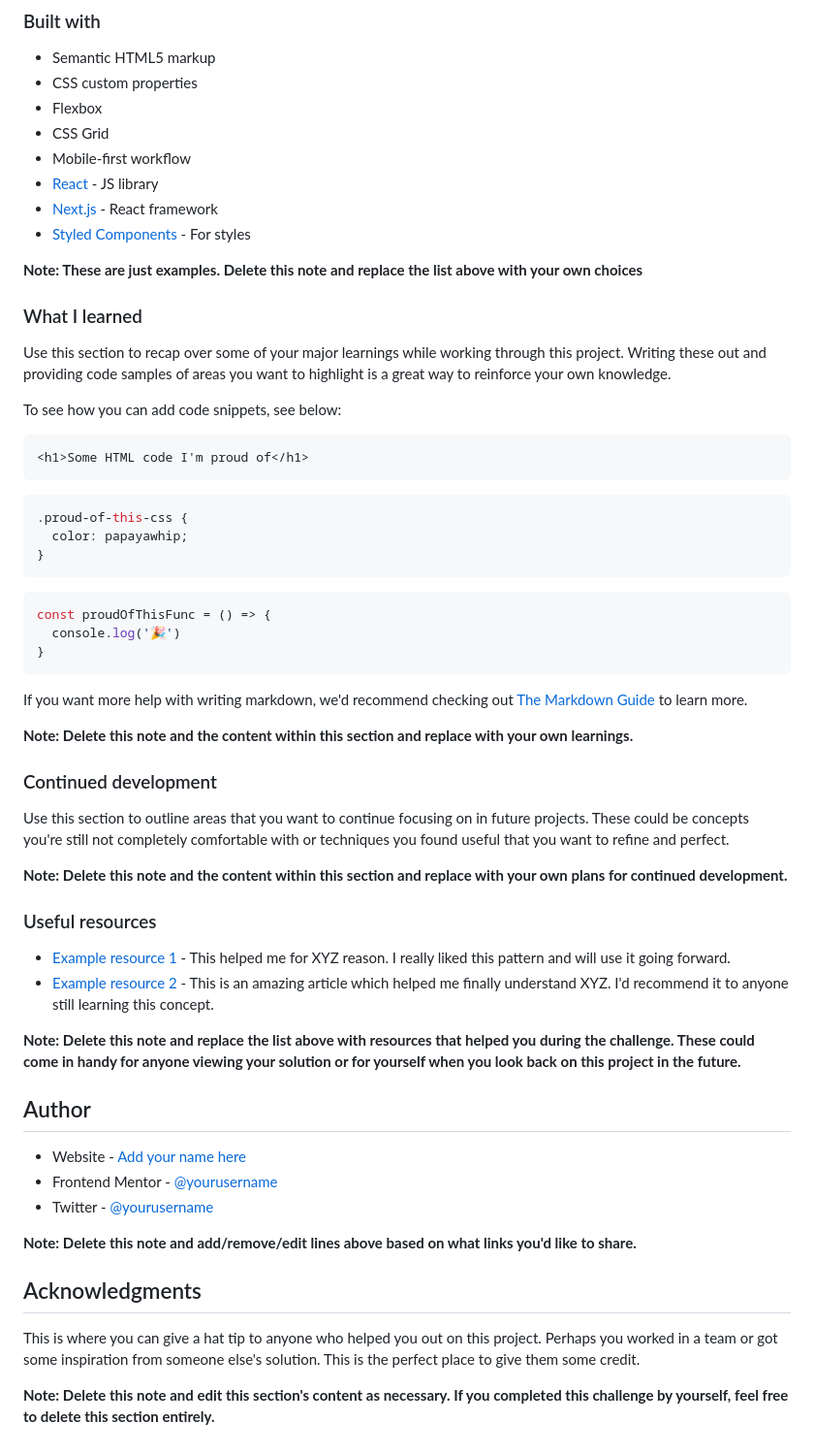
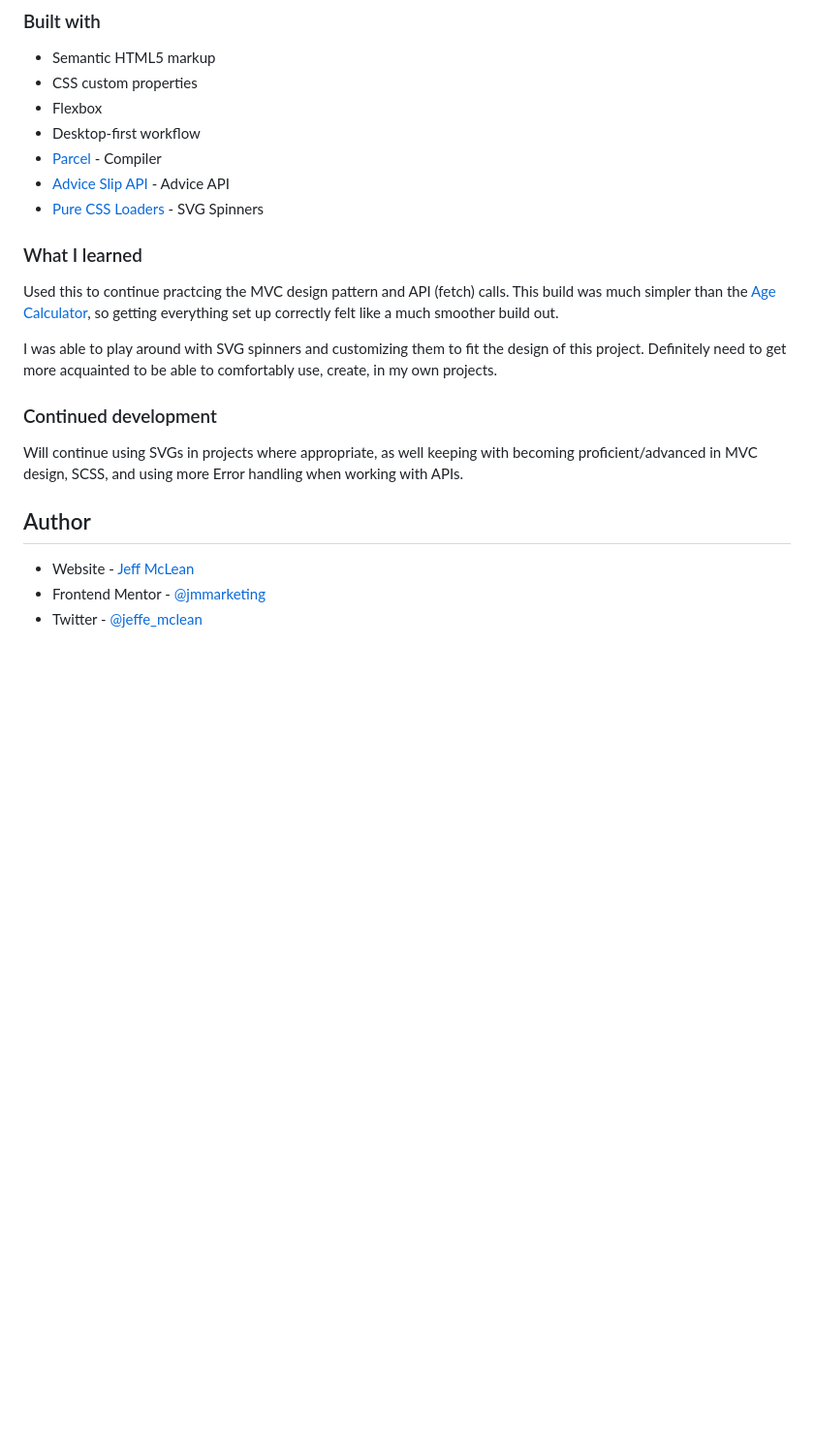
Before and after one commit to jmmarketing/advice-generator-FEM, a Markdown page: README.md, the part around the change printed below. Shown: that part at 97% size. GitHub-like rendering; blank space fills up the shorter version.

````diff
--- a/README.md
+++ b/README.md
@@ -52,61 +57,23 @@ Then crop/optimize/edit your image however you like, add it to your project, and
 - Semantic HTML5 markup
 - CSS custom properties
 - Flexbox
-- CSS Grid
-- Mobile-first workflow
-- [React](https://reactjs.org/) - JS library
-- [Next.js](https://nextjs.org/) - React framework
-- [Styled Components](https://styled-components.com/) - For styles
-
-**Note: These are just examples. Delete this note and replace the list above with your own choices**
+- Desktop-first workflow
+- [Parcel](https://parceljs.org/) - Compiler
+- [Advice Slip API](https://api.adviceslip.com) - Advice API
+- [Pure CSS Loaders](https://github.com/db1996/Pure-CSS-loaders) - SVG Spinners
 
 ### What I learned
 
-Use this section to recap over some of your major learnings while working through this project. Writing these out and providing code samples of areas you want to highlight is a great way to reinforce your own knowledge.
+Used this to continue practcing the MVC design pattern and API (fetch) calls. This build was much simpler than the [Age Calculator](https://github.com/jmmarketing/age-calculator-FEM), so getting everything set up correctly felt like a much smoother build out.
 
-To see how you can add code snippets, see below:
-
-```html
-<h1>Some HTML code I'm proud of</h1>
-```
-```css
-.proud-of-this-css {
-  color: papayawhip;
-}
-```
-```js
-const proudOfThisFunc = () => {
-  console.log('🎉')
-}
-```
-
-If you want more help with writing markdown, we'd recommend checking out [The Markdown Guide](https://www.markdownguide.org/) to learn more.
-
-**Note: Delete this note and the content within this section and replace with your own learnings.**
+I was able to play around with SVG spinners and customizing them to fit the design of this project. Definitely need to get more acquainted to be able to comfortably use, create, in my own projects.
 
 ### Continued development
 
-Use this section to outline areas that you want to continue focusing on in future projects. These could be concepts you're still not completely comfortable with or techniques you found useful that you want to refine and perfect.
-
-**Note: Delete this note and the content within this section and replace with your own plans for continued development.**
-
-### Useful resources
-
-- [Example resource 1](https://www.example.com) - This helped me for XYZ reason. I really liked this pattern and will use it going forward.
-- [Example resource 2](https://www.example.com) - This is an amazing article which helped me finally understand XYZ. I'd recommend it to anyone still learning this concept.
-
-**Note: Delete this note and replace the list above with resources that helped you during the challenge. These could come in handy for anyone viewing your solution or for yourself when you look back on this project in the future.**
+Will continue using SVGs in projects where appropriate, as well keeping with becoming proficient/advanced in MVC design, SCSS, and using more Error handling when working with APIs.
 
 ## Author
 
-- Website - [Add your name here](https://www.your-site.com)
-- Frontend Mentor - [@yourusername](https://www.frontendmentor.io/profile/yourusername)
-- Twitter - [@yourusername](https://www.twitter.com/yourusername)
-
-**Note: Delete this note and add/remove/edit lines above based on what links you'd like to share.**
-
-## Acknowledgments
-
-This is where you can give a hat tip to anyone who helped you out on this project. Perhaps you worked in a team or got some inspiration from someone else's solution. This is the perfect place to give them some credit.
-
-**Note: Delete this note and edit this section's content as necessary. If you completed this challenge by yourself, feel free to delete this section entirely.**
+- Website - [Jeff McLean](https://www.jeffreymclean.com)
+- Frontend Mentor - [@jmmarketing](https://www.frontendmentor.io/profile/jmmarketing)
+- Twitter - [@jeffe_mclean](https://www.twitter.com/jeffe_mclean)
````
Also changed, not shown: other parts of README.md (+20 -15 lines).
